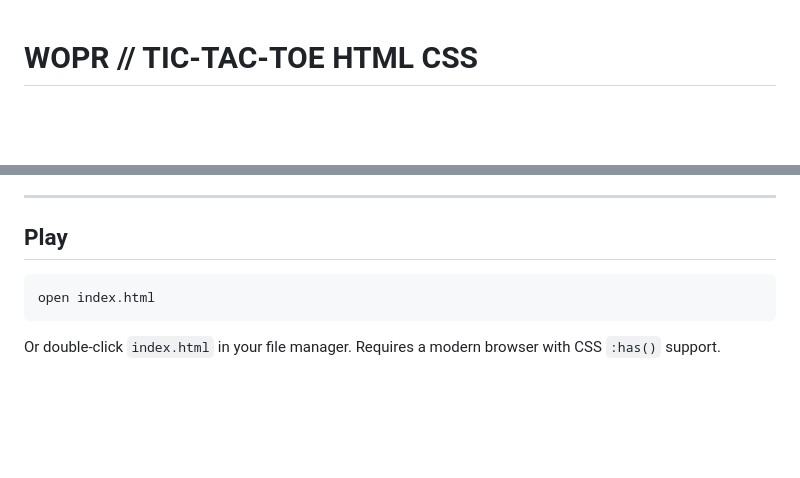
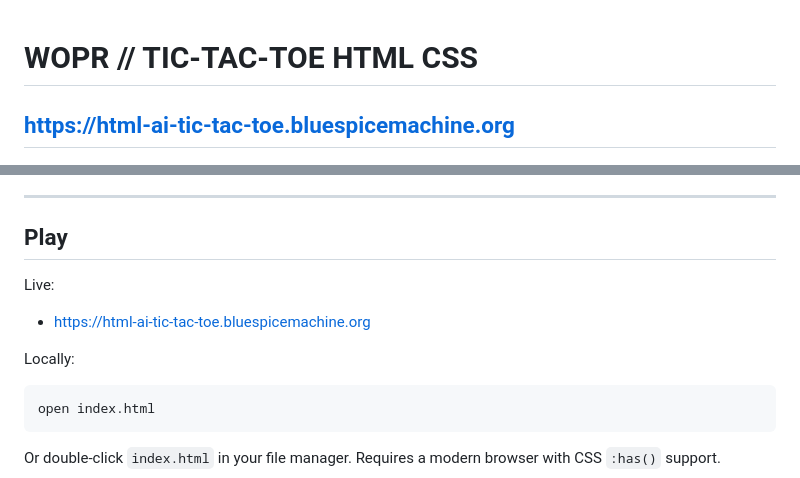
Before and after one commit to doohinkus/tic_tac_toe_html, a Markdown page: README.md, 2 parts joined by grey strips. Rendered like a GitHub page; blank space fills up the shorter version.

Commit message:
add live links to README.md

````diff
--- a/README.md
+++ b/README.md
@@ -1,4 +1,6 @@
 # WOPR // TIC-TAC-TOE HTML CSS
+
+## https://html-ai-tic-tac-toe.bluespicemachine.org
 
 ![HTML/CSS AI Terminator](/ai_terminator.jpeg)
 
@@ -20,6 +22,12 @@
 ---
 
 ## Play
+
+Live:
+
+- https://html-ai-tic-tac-toe.bluespicemachine.org
+
+Locally:
 
 ```bash
 open index.html
````
